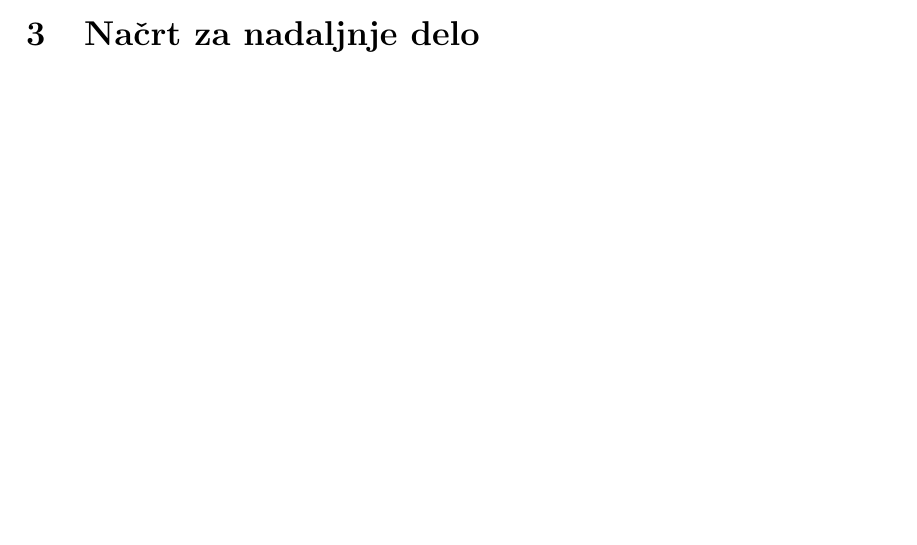
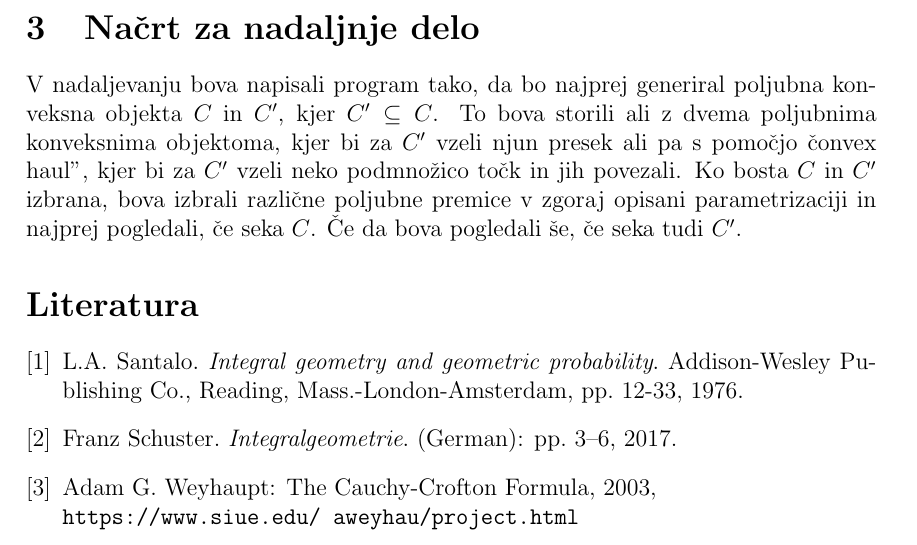
Before and after one commit to mateabt/Random-lines, a LaTeX document (Kratek_opis.tex): part of page 3 of 3 before the commit and part of page 4 of 4 after it, cut so that both start at the same text, the shorter picture padded with empty space. Compiled offline with pdfLaTeX.

Commit message:
Update Kratek_opis.tex

```diff
--- a/Kratek_opis.tex
+++ b/Kratek_opis.tex
@@ -66,6 +67,11 @@ Odgovor na vprašanje, s kakšno verjetnostjo naključna premica seka konveksno
 V našem primeru je torej
 $$P(premica\ l\ seka\ C'\ |\ premica\ l\ seka\ C)=\frac{obseg(C')}{obseg(C)}.$$
 \section{Načrt za nadaljnje delo}
-
-
+V nadaljevanju bova napisali program tako, da bo najprej generiral poljubna konveksna objekta $C$ in $C'$, kjer $C' \subseteq C$. To bova storili ali z dvema poljubnima konveksnima objektoma, kjer bi za $C'$ vzeli njun presek ali pa s pomočjo "convex haul", kjer bi za $C'$ vzeli neko podmnožico točk in jih povezali.
+Ko bosta $C$ in $C'$ izbrana, bova izbrali različne poljubne premice v zgoraj opisani parametrizaciji in najprej pogledali, če seka $C$. Če da bova pogledali še, če seka tudi $C'$.
+\begin{thebibliography}{9}
+\bibitem{geometric} L.A. Santalo. \textit{Integral geometry and geometric probability}. Addison-Wesley Publishing Co., Reading, Mass.-London-Amsterdam, pp. 12-33, 1976.
+\bibitem{schuster} Franz Schuster. \textit{Integralgeometrie}. (German): pp. 3–6, 2017.
+\bibitem{adamwebsite} Adam G. Weyhaupt: The Cauchy-Crofton Formula, 2003,\\\texttt{https://www.siue.edu/~aweyhau/project.html}
+\end{thebibliography}
 \end{document}
```
Also changed, not shown: Kratek_opis.tex (1 more changed lines).
